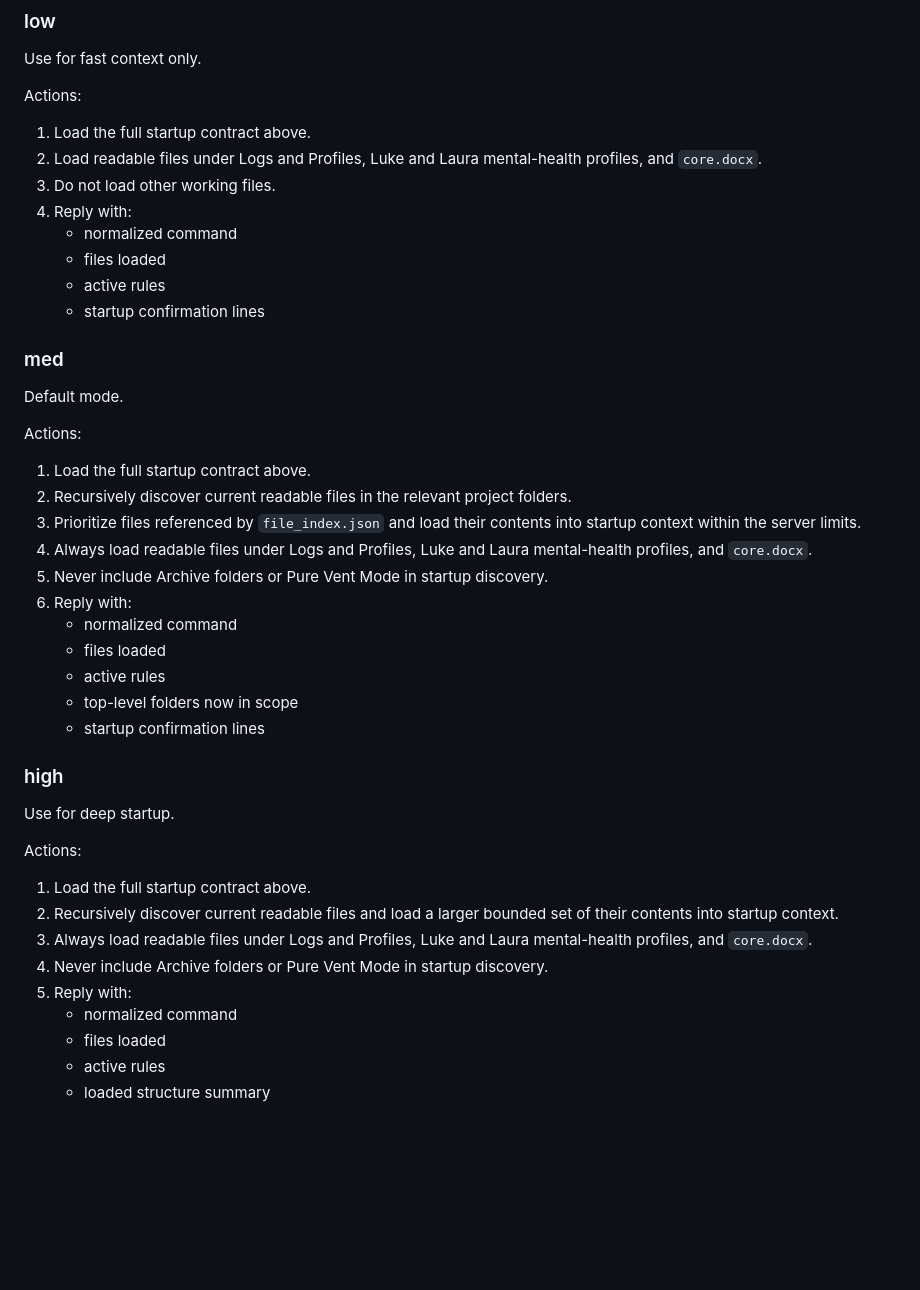
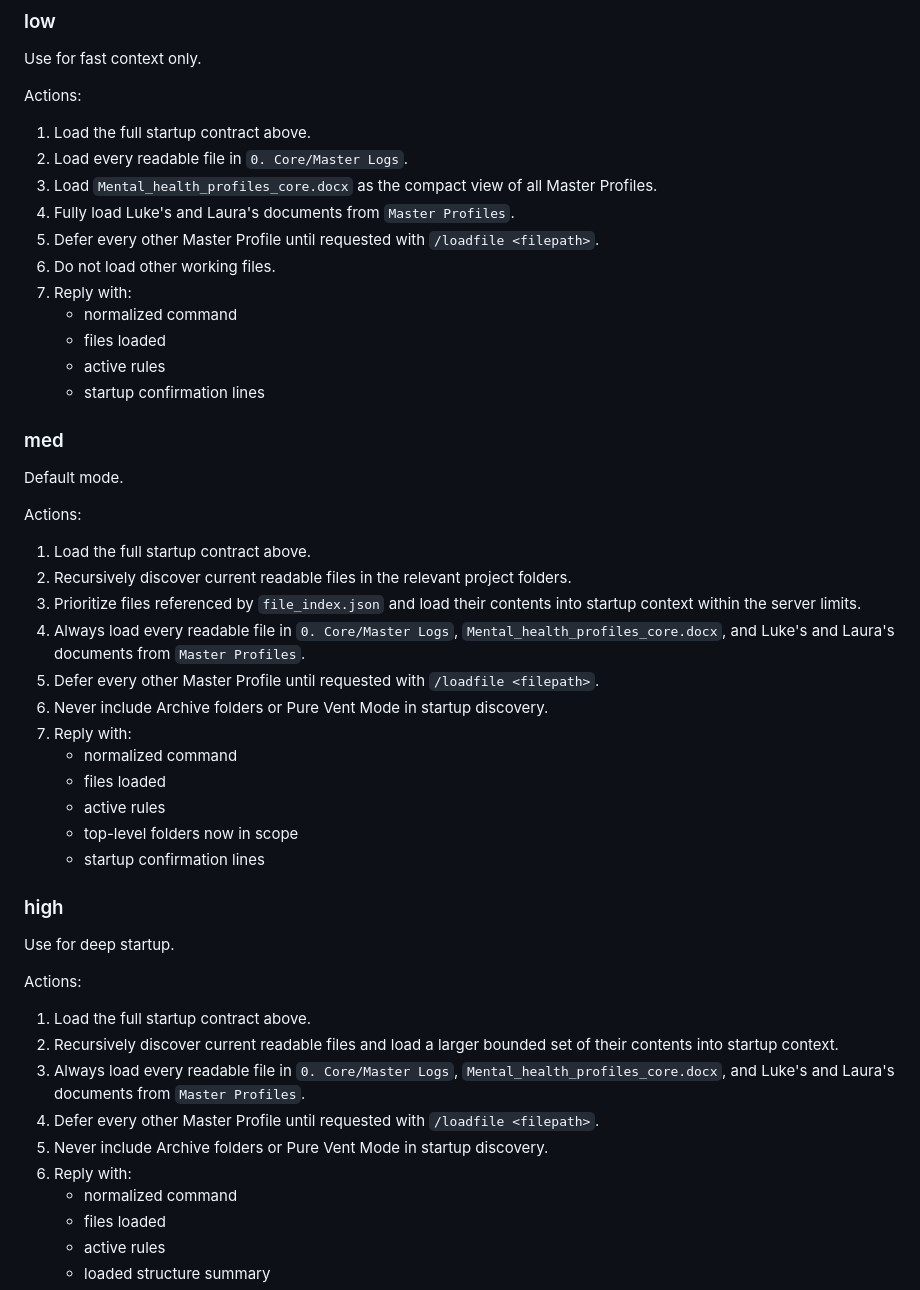
Before and after one commit to lucaskerim123/OrbitFS-MCP, a Markdown page: Codex/STARTUP_COMMANDS.md, the part around the change. Drawn GitHub-style; blank space fills up the shorter version.

Commit message:
Correct startup and loadfile documentation

```diff
--- a/Codex/STARTUP_COMMANDS.md
+++ b/Codex/STARTUP_COMMANDS.md
@@ -88,9 +88,12 @@ Use for fast context only.
 Actions:
 
 1. Load the full startup contract above.
-2. Load readable files under Logs and Profiles, Luke and Laura mental-health profiles, and `core.docx`.
-3. Do not load other working files.
-4. Reply with:
+2. Load every readable file in `0. Core/Master Logs`.
+3. Load `Mental_health_profiles_core.docx` as the compact view of all Master Profiles.
+4. Fully load Luke's and Laura's documents from `Master Profiles`.
+5. Defer every other Master Profile until requested with `/loadfile <filepath>`.
+6. Do not load other working files.
+7. Reply with:
    - normalized command
    - files loaded
    - active rules
@@ -105,9 +108,10 @@ Actions:
 1. Load the full startup contract above.
 2. Recursively discover current readable files in the relevant project folders.
 3. Prioritize files referenced by `file_index.json` and load their contents into startup context within the server limits.
-4. Always load readable files under Logs and Profiles, Luke and Laura mental-health profiles, and `core.docx`.
-5. Never include Archive folders or Pure Vent Mode in startup discovery.
-6. Reply with:
+4. Always load every readable file in `0. Core/Master Logs`, `Mental_health_profiles_core.docx`, and Luke's and Laura's documents from `Master Profiles`.
+5. Defer every other Master Profile until requested with `/loadfile <filepath>`.
+6. Never include Archive folders or Pure Vent Mode in startup discovery.
+7. Reply with:
    - normalized command
    - files loaded
    - active rules
@@ -122,9 +126,10 @@ Actions:
 
 1. Load the full startup contract above.
 2. Recursively discover current readable files and load a larger bounded set of their contents into startup context.
-3. Always load readable files under Logs and Profiles, Luke and Laura mental-health profiles, and `core.docx`.
-4. Never include Archive folders or Pure Vent Mode in startup discovery.
-5. Reply with:
+3. Always load every readable file in `0. Core/Master Logs`, `Mental_health_profiles_core.docx`, and Luke's and Laura's documents from `Master Profiles`.
+4. Defer every other Master Profile until requested with `/loadfile <filepath>`.
+5. Never include Archive folders or Pure Vent Mode in startup discovery.
+6. Reply with:
    - normalized command
    - files loaded
    - active rules
```
